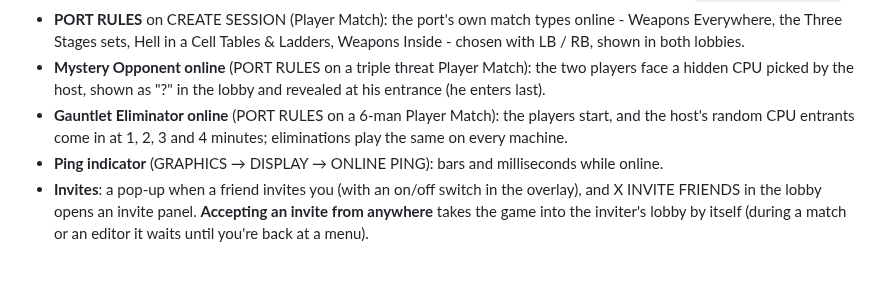
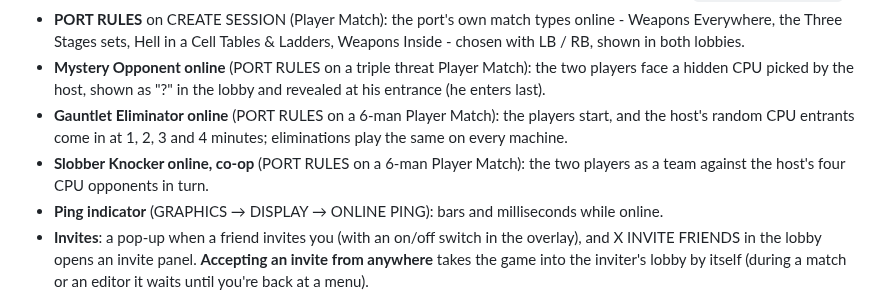
Before and after one commit to KaikoClanworth1/wwe-svr2011-pc, a Markdown page: docs/FEATURES.md, the part around the change. Drawn GitHub-style; blank space fills up the shorter version.

Commit message:
Features list: online Slobber Knocker
Co-Authored-By: Claude Opus 5.5 <noreply@anthropic.com>

```diff
--- a/docs/FEATURES.md
+++ b/docs/FEATURES.md
@@ -109,6 +109,7 @@ still being tested.
 - **PORT RULES** on CREATE SESSION (Player Match): the port's own match types online - Weapons Everywhere, the Three Stages sets, Hell in a Cell Tables & Ladders, Weapons Inside - chosen with LB / RB, shown in both lobbies.
 - **Mystery Opponent online** (PORT RULES on a triple threat Player Match): the two players face a hidden CPU picked by the host, shown as "?" in the lobby and revealed at his entrance (he enters last).
 - **Gauntlet Eliminator online** (PORT RULES on a 6-man Player Match): the players start, and the host's random CPU entrants come in at 1, 2, 3 and 4 minutes; eliminations play the same on every machine.
+- **Slobber Knocker online, co-op** (PORT RULES on a 6-man Player Match): the two players as a team against the host's four CPU opponents in turn.
 - **Ping indicator** (GRAPHICS → DISPLAY → ONLINE PING): bars and milliseconds while online.
 - **Invites**: a pop-up when a friend invites you (with an on/off switch in the overlay), and X INVITE FRIENDS in the lobby opens an invite panel. **Accepting an invite from anywhere** takes the game into the inviter's lobby by itself (during a match or an editor it waits until you're back at a menu).
 - **Online overlay**: BACK + RB no longer reaches the game's menus; Add friend takes typing (and a letter grid on a controller); PLAYER REVIEW no longer locks the game.
```
